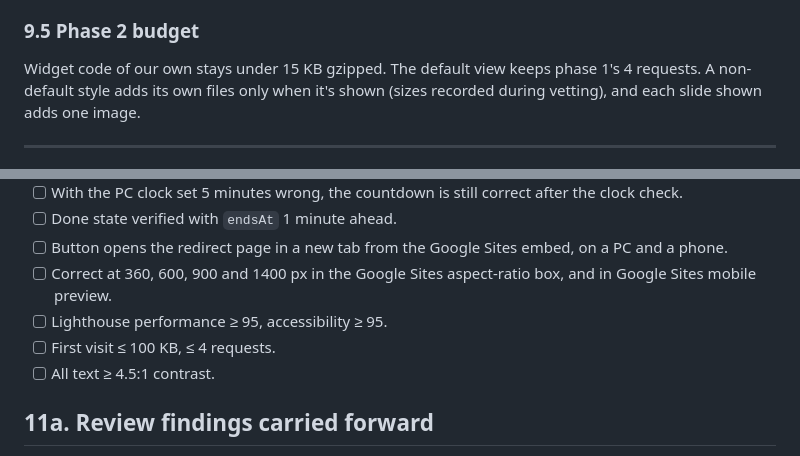
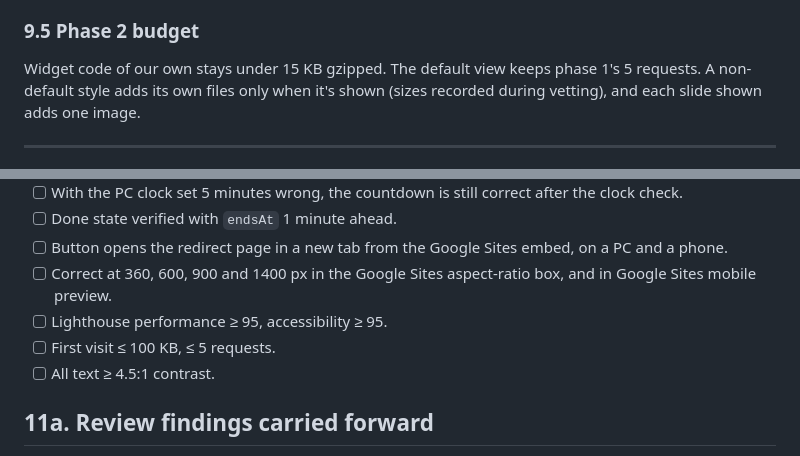
Before and after one commit to chris-hildebrandt/CountdownTimer, a Markdown page: SPEC.md, 2 parts joined by grey strips. Rendered like a GitHub page.

```diff
--- a/SPEC.md
+++ b/SPEC.md
@@ -313,7 +314,7 @@ Brazil vistas, 8 s hold, 2 s cross-fade, translucent panel behind text for reada
 static photo for reduced motion, AVIF/WebP at two widths ≤ 120 KB each, loaded one at a time.
 
 ### 9.5 Phase 2 budget
-Widget code of our own stays under 15 KB gzipped. The default view keeps phase 1's 4 requests.
+Widget code of our own stays under 15 KB gzipped. The default view keeps phase 1's 5 requests.
 A non-default style adds its own files only when it's shown (sizes recorded during vetting),
 and each slide shown adds one image.
 
@@ -341,7 +342,7 @@ Each step is its own commit. I pause for your review after steps 1, 4 and 8.
 - [ ] Button opens the redirect page in a new tab from the Google Sites embed, on a PC and a phone.
 - [ ] Correct at 360, 600, 900 and 1400 px in the Google Sites aspect-ratio box, and in Google Sites mobile preview.
 - [ ] Lighthouse performance ≥ 95, accessibility ≥ 95.
-- [ ] First visit ≤ 100 KB, ≤ 4 requests.
+- [ ] First visit ≤ 100 KB, ≤ 5 requests.
 - [ ] All text ≥ 4.5:1 contrast.
 
 ## 11a. Review findings carried forward
```
Also changed, not shown: other parts of SPEC.md (+10 -4 lines).
